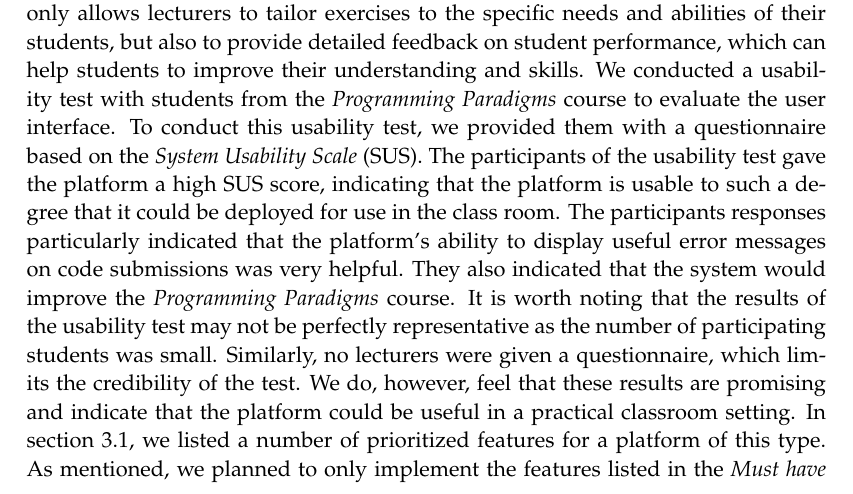
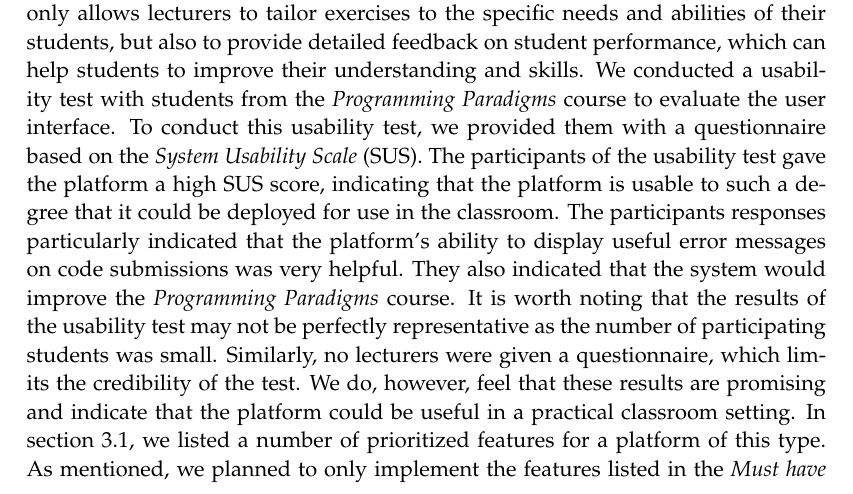
Before and after one commit to chhoumann/p7, a LaTeX thesis (report/master.tex, which reads report/sections/Chapter 10 - Discussion/discussion.tex): part of page 45 of 57, cut so that both start at the same text. Compiled offline with pdfLaTeX.

Commit message:
Update report/sections/Chapter 10 - Discussion/discussion.tex
Co-authored-by: Daniel <Daniel@nykjaer.com>

```diff
--- a/report/sections/Chapter 10 - Discussion/discussion.tex
+++ b/report/sections/Chapter 10 - Discussion/discussion.tex
@@ -6,7 +6,7 @@ One of the key features of the platform is its ability to support the creation o
 The platform's user-friendly interface makes it easy for lecturers to create and organize exercises, and to specify the tests that evaluate student answers. This not only allows lecturers to tailor exercises to the specific needs and abilities of their students, but also to provide detailed feedback on student performance, which can help students to improve their understanding and skills.
 We conducted a usability test with students from the \textit{Programming Paradigms} course to evaluate the user interface.
 To conduct this usability test, we provided them with a questionnaire based on the \textit{System Usability Scale} (SUS).
-The participants of the usability test gave the platform a high SUS score, indicating that the platform is usable to such a degree that it could be deployed for use in the class room. The participants responses particularly indicated that the platform's ability to display useful error messages on code submissions was very helpful.
+The participants of the usability test gave the platform a high SUS score, indicating that the platform is usable to such a degree that it could be deployed for use in the classroom. The participants responses particularly indicated that the platform's ability to display useful error messages on code submissions was very helpful.
 They also indicated that the system would improve the \textit{Programming Paradigms} course.
 It is worth noting that the results of the usability test may not be perfectly representative as the number of participating students was small.
 Similarly, no lecturers were given a questionnaire, which limits the credibility of the test.
```
